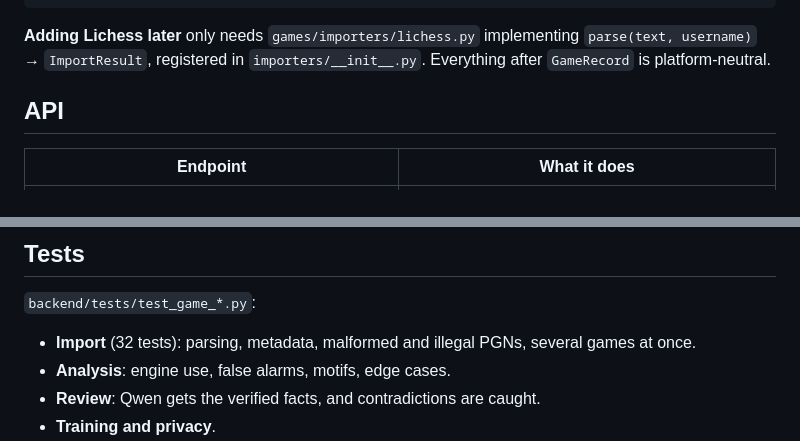
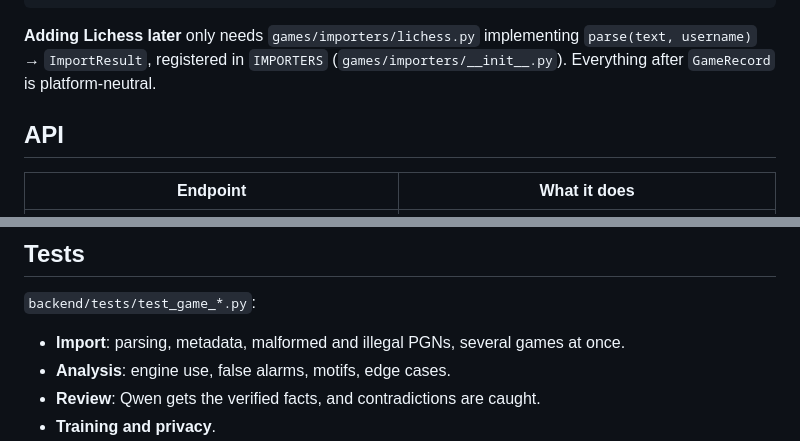
Before and after one commit to Raaniscool/ChessAI, a Markdown page: docs/GAME_ANALYSIS.md, 2 parts joined by grey strips. Drawn GitHub-style.

Commit message:
docs: game analysis accuracy
Co-authored-by: arena-agent <297053741+arena-agent@users.noreply.github.com>

````diff
--- a/docs/GAME_ANALYSIS.md
+++ b/docs/GAME_ANALYSIS.md
@@ -130,7 +130,7 @@ Chess.com PGN ─► games/importers/chesscom.py ─► games/model.GameRecord (
 ```
 
 **Adding Lichess later** only needs `games/importers/lichess.py` implementing
-`parse(text, username)` → `ImportResult`, registered in `importers/__init__.py`.
+`parse(text, username)` → `ImportResult`, registered in `IMPORTERS` (`games/importers/__init__.py`).
 Everything after `GameRecord` is platform-neutral.
 
 ## API
@@ -154,7 +154,7 @@ position. Candidate mistakes are re-checked at `ENGINE_DEPTH` (default 14).
 ## Tests
 
 `backend/tests/test_game_*.py`:
-- **Import** (32 tests): parsing, metadata, malformed and illegal PGNs, several games at once.
+- **Import**: parsing, metadata, malformed and illegal PGNs, several games at once.
 - **Analysis**: engine use, false alarms, motifs, edge cases.
 - **Review**: Qwen gets the verified facts, and contradictions are caught.
 - **Training and privacy**.
````
